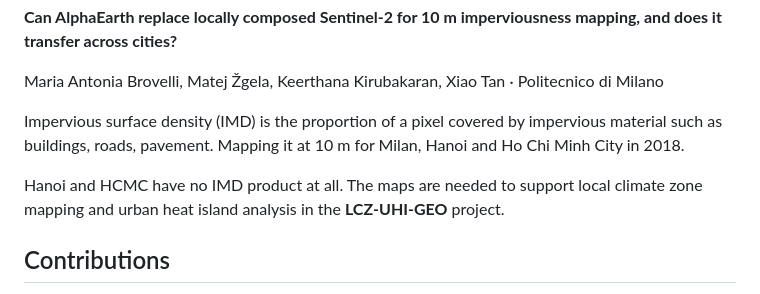
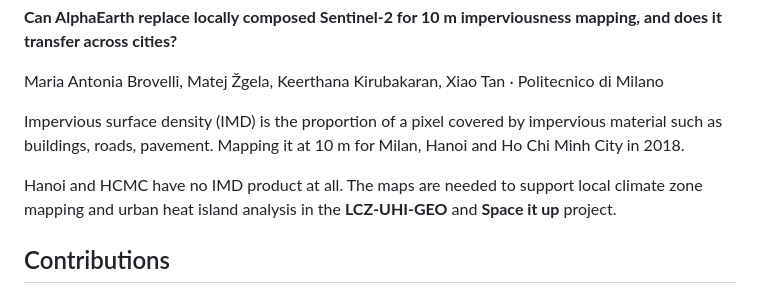
Before and after one commit to tanxiaoo/IMD-Mapping, a Markdown page: README.md, the part around the change. Drawn GitHub-style.

Commit message:
Update README to include 'Space it up' project
Added reference to the 'Space it up' project in the context of climate zone mapping and urban heat island analysis.

```diff
--- a/README.md
+++ b/README.md
@@ -11,7 +11,7 @@ impervious material such as buildings, roads, pavement. Mapping it at 10 m for M
 Hanoi and Ho Chi Minh City in 2018.
 
 Hanoi and HCMC have no IMD product at all. The maps are needed to support local
-climate zone mapping and urban heat island analysis in the **LCZ-UHI-GEO** project.
+climate zone mapping and urban heat island analysis in the **LCZ-UHI-GEO** and **Space it up** project.
 
 ## Contributions
 
```
